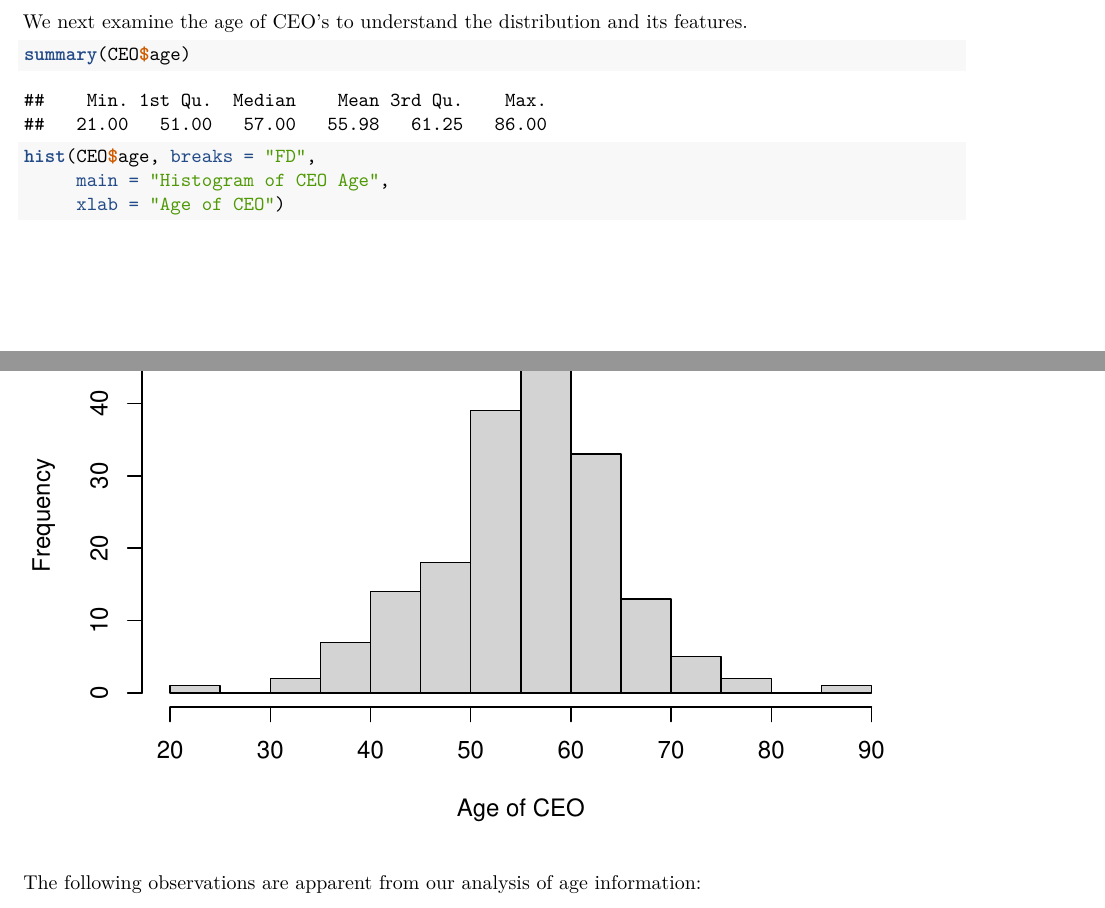
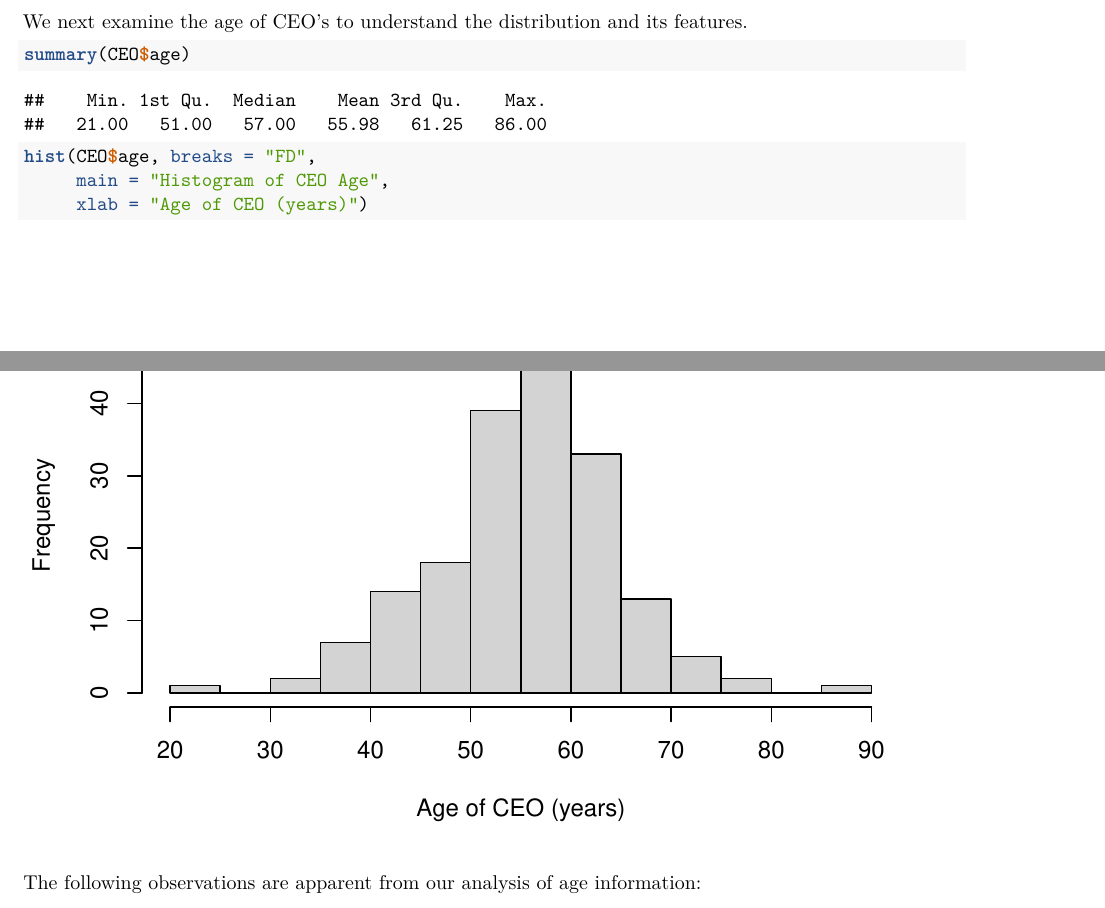
Before and after one commit to post2ana/W203_Stats_Lab_1, an R Markdown document (Lab1_CEOSal.Rmd): two parts of pages 5 and 6 of 9, joined at a grey line, cut so that both start at the same text. Rendered offline with R 4.5, knitr and Pandoc, then LaTeX, with nearby package versions.

Commit message:
Updated Histogram of age data to include the units (years)

````diff
--- a/Lab1_CEOSal.Rmd
+++ b/Lab1_CEOSal.Rmd
@@ -145,7 +145,7 @@ summary(CEO$age)
 ```{r}
 hist(CEO$age, breaks = "FD",
      main = "Histogram of CEO Age",
-     xlab = "Age of CEO")
+     xlab = "Age of CEO (years)")
 ```
 
 The following observations are apparent from our analysis of age information:
````
